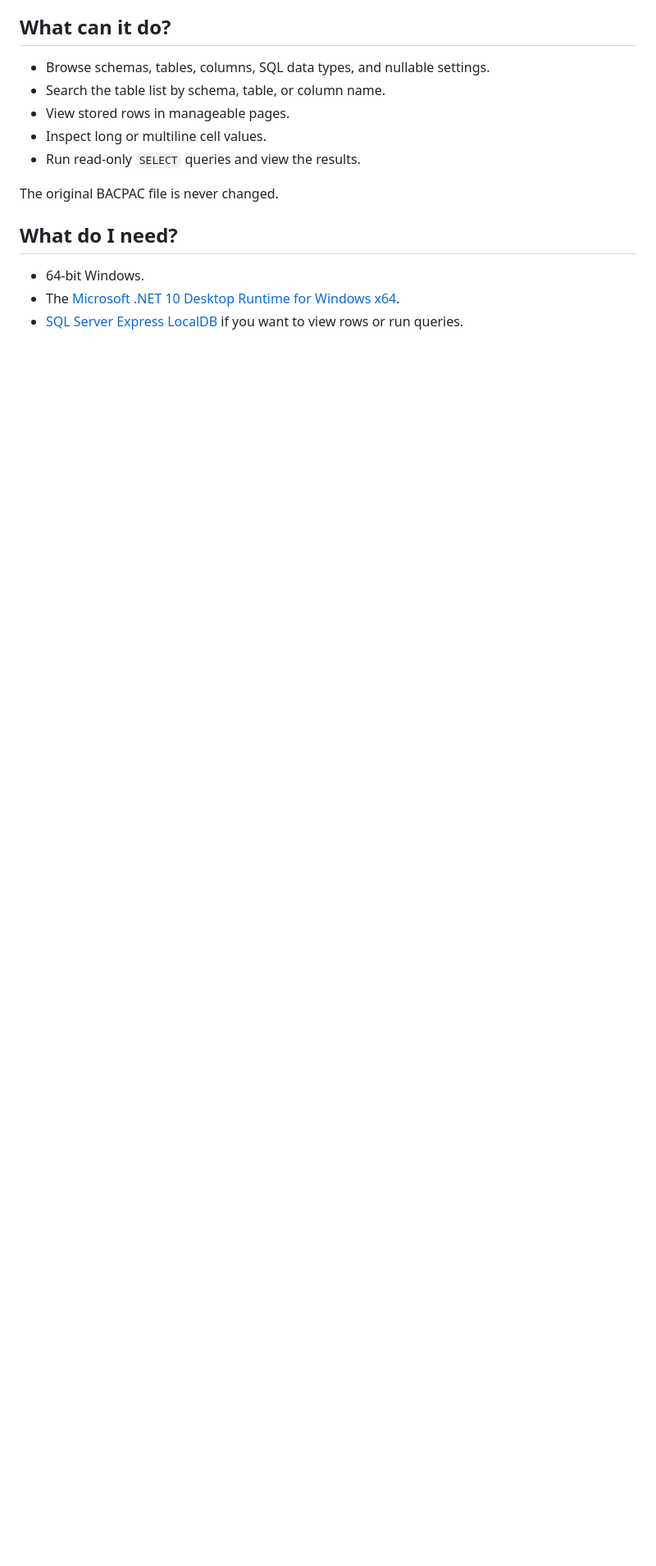
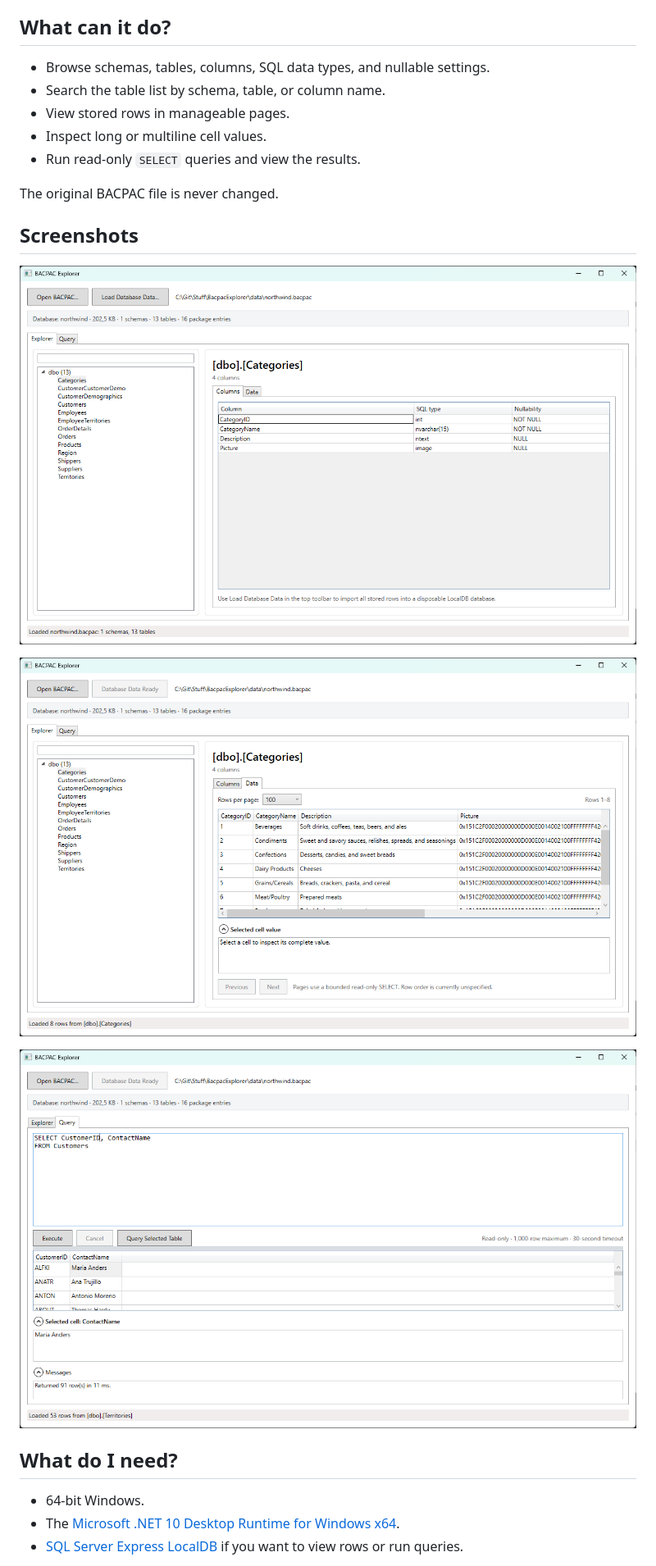
Before and after one commit to frederiktoft/BacpacExplorer, a Markdown page: README.md, the part around the change. Shown at 82% size. Rendered like a GitHub page; pictures changed too: screenshots/Screenshot-01.png (added), screenshots/Screenshot-02.png (added), screenshots/Screenshot-03.png (added); blank space fills up the shorter version.

Commit message:
Add application screenshots to README

```diff
--- a/README.md
+++ b/README.md
@@ -13,6 +13,14 @@ A BACPAC normally contains a database's structure and data. BACPAC Explorer lets
 - Run read-only `SELECT` queries and view the results.
 
 The original BACPAC file is never changed.
+
+## Screenshots
+
+![Browse database schemas, tables, and columns](screenshots/Screenshot-01.png)
+
+![View stored table rows and complete cell values](screenshots/Screenshot-02.png)
+
+![Run read-only queries and inspect their results](screenshots/Screenshot-03.png)
 
 ## What do I need?
 
```
